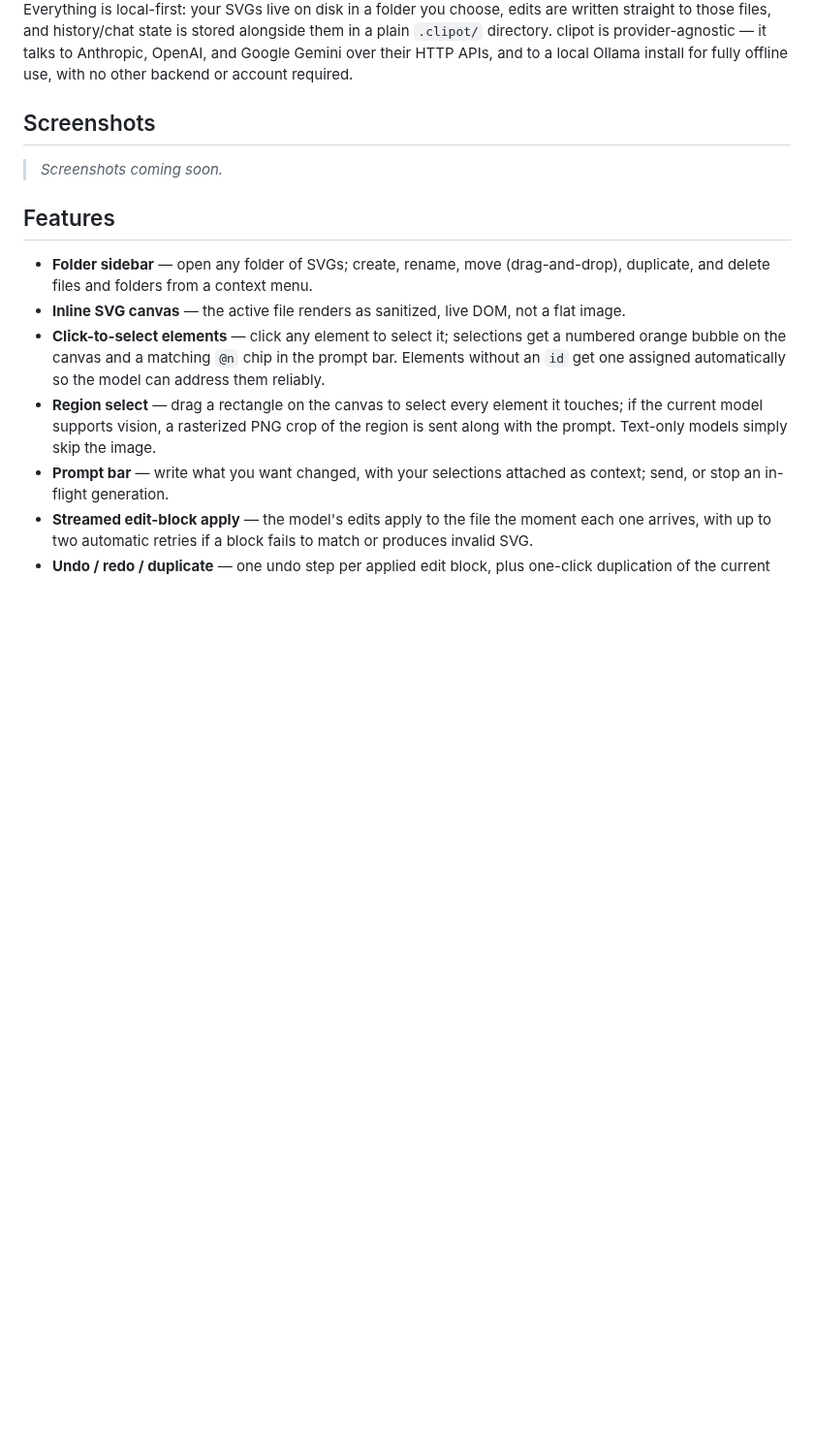
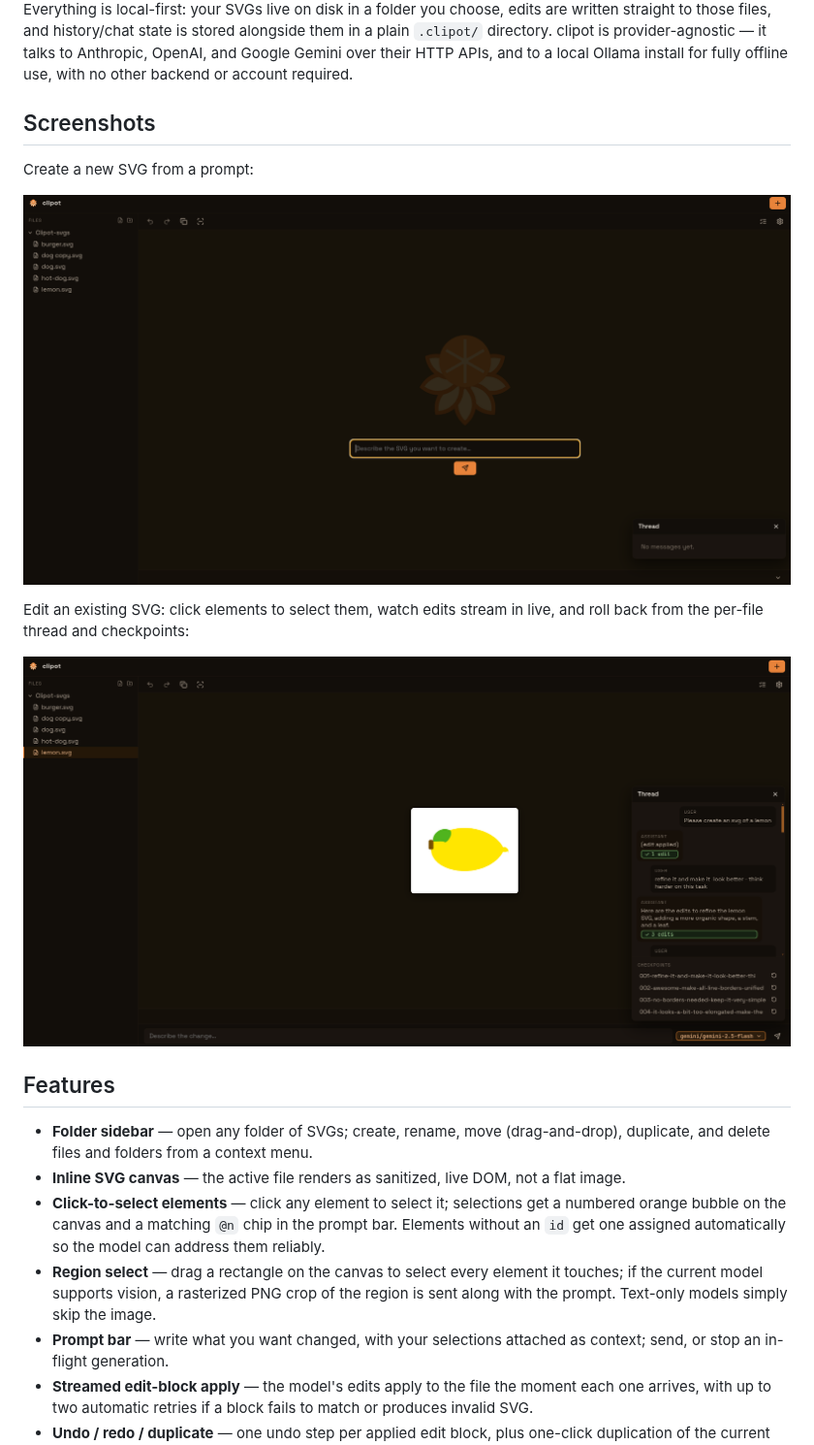
Before and after one commit to LiadJ9/clipot, a Markdown page: README.md, the part around the change. Shown at 97% size. GitHub-like rendering; pictures changed too: assets/screenshots/editing.png (added), assets/screenshots/new-file.png (added); blank space fills up the shorter version.

Commit message:
Add app screenshots to the README
Co-Authored-By: Claude Opus 4.8 (1M context) <noreply@anthropic.com>

```diff
--- a/README.md
+++ b/README.md
@@ -12,7 +12,13 @@ Everything is local-first: your SVGs live on disk in a folder you choose, edits
 
 ## Screenshots
 
-> _Screenshots coming soon._
+Create a new SVG from a prompt:
+
+![clipot new-file view — logo art and a prompt box for describing an SVG to create](assets/screenshots/new-file.png)
+
+Edit an existing SVG: click elements to select them, watch edits stream in live, and roll back from the per-file thread and checkpoints:
+
+![clipot editing view — a lemon SVG on the canvas with the thread drawer and checkpoints open](assets/screenshots/editing.png)
 
 ## Features
 
```
